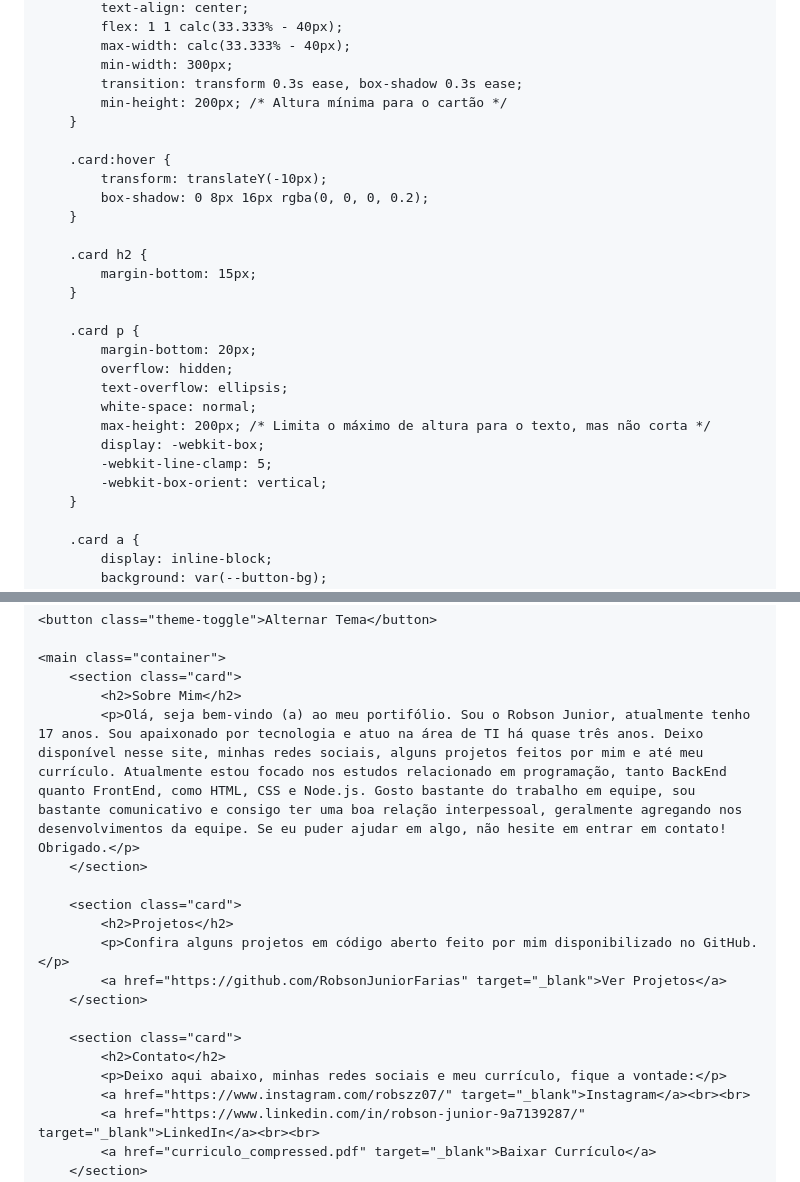
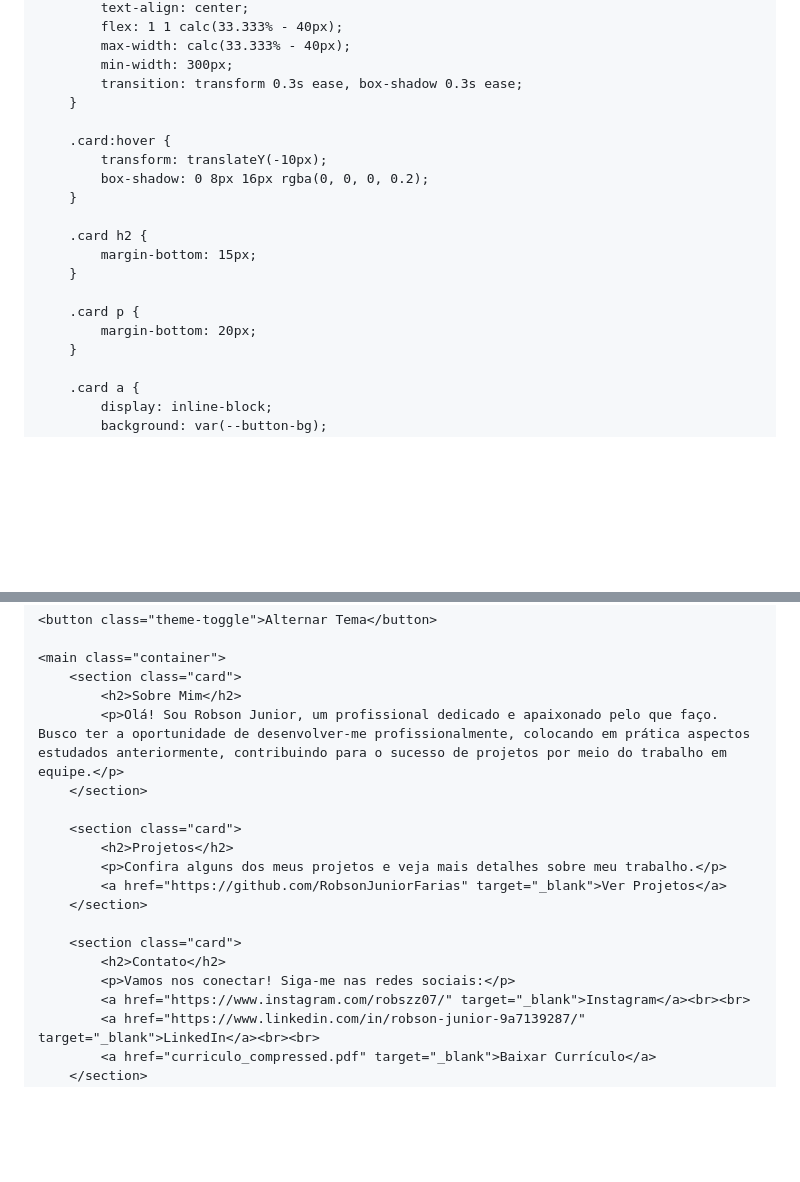
Before and after one commit to RobsonJuniorFarias/Robson-Junior, a Markdown page: README.md, 2 parts joined by grey strips. Drawn GitHub-style; blank space fills up the shorter version.

```diff
--- a/README.md
+++ b/README.md
@@ -101,7 +101,6 @@
             max-width: calc(33.333% - 40px);
             min-width: 300px;
             transition: transform 0.3s ease, box-shadow 0.3s ease;
-            min-height: 200px; /* Altura mínima para o cartão */
         }
 
         .card:hover {
@@ -115,13 +114,6 @@
 
         .card p {
             margin-bottom: 20px;
-            overflow: hidden;
-            text-overflow: ellipsis;
-            white-space: normal;
-            max-height: 200px; /* Limita o máximo de altura para o texto, mas não corta */
-            display: -webkit-box;
-            -webkit-line-clamp: 5;
-            -webkit-box-orient: vertical;
         }
 
         .card a {
@@ -167,18 +159,18 @@
     <main class="container">
         <section class="card">
             <h2>Sobre Mim</h2>
-            <p>Olá, seja bem-vindo (a) ao meu portifólio. Sou o Robson Junior, atualmente tenho 17 anos. Sou apaixonado por tecnologia e atuo na área de TI há quase três anos. Deixo disponível nesse site, minhas redes sociais, alguns projetos feitos por mim e até meu currículo. Atualmente estou focado nos estudos relacionado em programação, tanto BackEnd quanto FrontEnd, como HTML, CSS e Node.js. Gosto bastante do trabalho em equipe, sou bastante comunicativo e consigo ter uma boa relação interpessoal, geralmente agregando nos desenvolvimentos da equipe. Se eu puder ajudar em algo, não hesite em entrar em contato! Obrigado.</p>
+            <p>Olá! Sou Robson Junior, um profissional dedicado e apaixonado pelo que faço. Busco ter a oportunidade de desenvolver-me profissionalmente, colocando em prática aspectos estudados anteriormente, contribuindo para o sucesso de projetos por meio do trabalho em equipe.</p>
         </section>
 
         <section class="card">
             <h2>Projetos</h2>
-            <p>Confira alguns projetos em código aberto feito por mim disponibilizado no GitHub.</p>
+            <p>Confira alguns dos meus projetos e veja mais detalhes sobre meu trabalho.</p>
             <a href="https://github.com/RobsonJuniorFarias" target="_blank">Ver Projetos</a>
         </section>
 
         <section class="card">
             <h2>Contato</h2>
-            <p>Deixo aqui abaixo, minhas redes sociais e meu currículo, fique a vontade:</p>
+            <p>Vamos nos conectar! Siga-me nas redes sociais:</p>
             <a href="https://www.instagram.com/robszz07/" target="_blank">Instagram</a><br><br>
             <a href="https://www.linkedin.com/in/robson-junior-9a7139287/" target="_blank">LinkedIn</a><br><br>
             <a href="curriculo_compressed.pdf" target="_blank">Baixar Currículo</a>
```
